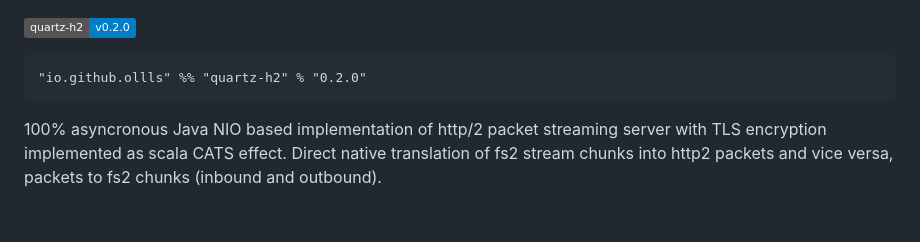
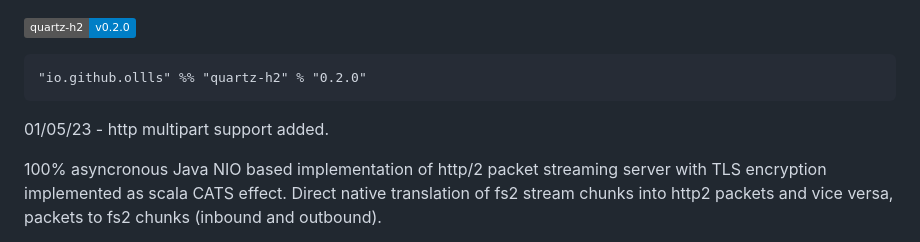
Before and after one commit to ollls/quartz-h2, a Markdown page: README.md, the part around the change. GitHub-like rendering; badges without logos; blank space fills up the shorter version.

````diff
--- a/README.md
+++ b/README.md
@@ -3,7 +3,7 @@
 ```
 "io.github.ollls" %% "quartz-h2" % "0.2.0"
 ```
-
+01/05/23 - http multipart support added.
 
 100% asyncronous Java NIO based implementation of http/2 packet streaming server with TLS encryption implemented as scala CATS effect.
 Direct native translation of fs2 stream chunks into http2 packets and vice versa, packets to fs2 chunks (inbound and outbound).<br>
````
